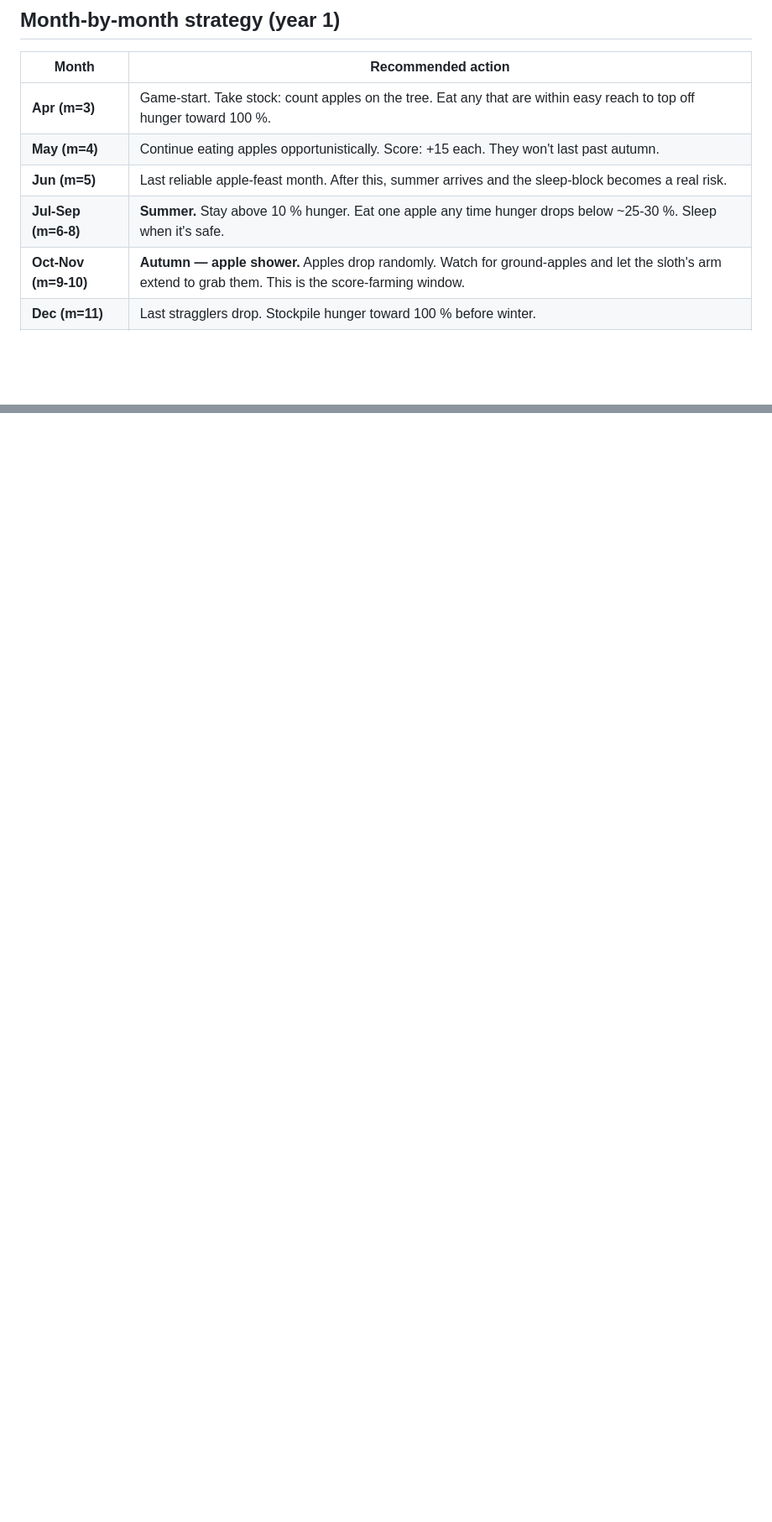
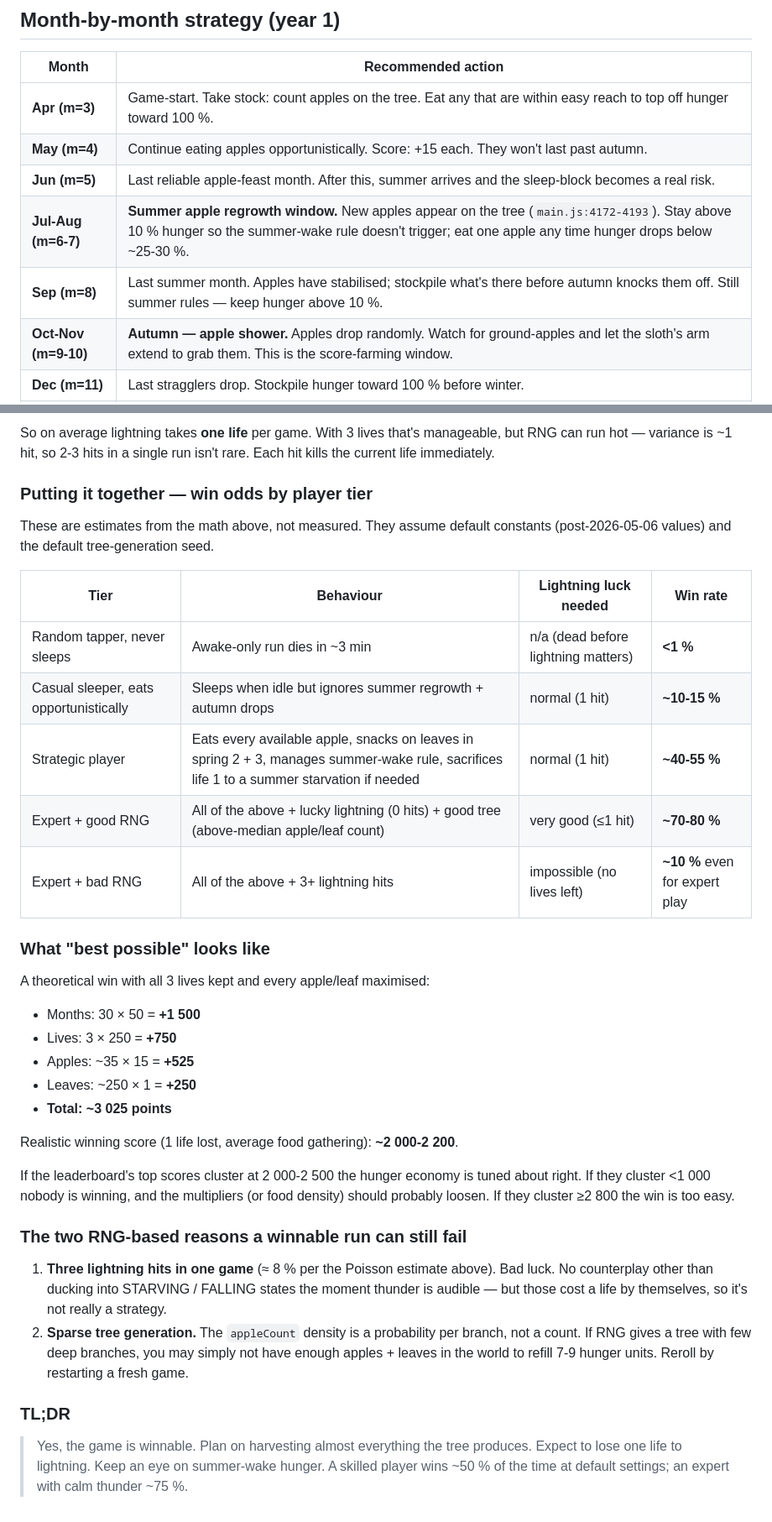
Before and after one commit to blurayne/slothlife, a Markdown page: GAMEPLAY.md, 2 parts joined by grey strips. Shown at 84% size. Rendered like a GitHub page; blank space fills up the shorter version.

```diff
--- a/GAMEPLAY.md
+++ b/GAMEPLAY.md
@@ -127,7 +127,8 @@ do not.
 | **Apr (m=3)** | Game-start. Take stock: count apples on the tree. Eat any that are within easy reach to top off hunger toward 100 %. |
 | **May (m=4)** | Continue eating apples opportunistically. Score: +15 each. They won't last past autumn. |
 | **Jun (m=5)** | Last reliable apple-feast month. After this, summer arrives and the sleep-block becomes a real risk. |
-| **Jul-Sep (m=6-8)** | **Summer.** Stay above 10 % hunger. Eat one apple any time hunger drops below ~25-30 %. Sleep when it's safe. |
+| **Jul-Aug (m=6-7)** | **Summer apple regrowth window.** New apples appear on the tree (`main.js:4172-4193`). Stay above 10 % hunger so the summer-wake rule doesn't trigger; eat one apple any time hunger drops below ~25-30 %. |
+| **Sep (m=8)** | Last summer month. Apples have stabilised; stockpile what's there before autumn knocks them off. Still summer rules — keep hunger above 10 %. |
 | **Oct-Nov (m=9-10)** | **Autumn — apple shower.** Apples drop randomly. Watch for ground-apples and let the sloth's arm extend to grab them. This is the score-farming window. |
 | **Dec (m=11)** | Last stragglers drop. Stockpile hunger toward 100 % before winter. |
 | **Jan-Feb (m=0-1)** | **Winter.** Tree is bare. Pure sleep. Survive on the autumn stockpile. |
@@ -215,0 +277,59 @@ If those drift, the numeric tables above need a refresh.
+So on average lightning takes **one life** per game. With 3
+lives that's manageable, but RNG can run hot — variance is
+~1 hit, so 2-3 hits in a single run isn't rare. Each hit kills
+the current life immediately.
+
+### Putting it together — win odds by player tier
+
+These are estimates from the math above, not measured. They
+assume default constants (post-2026-05-06 values) and the
+default tree-generation seed.
+
+| Tier | Behaviour | Lightning luck needed | Win rate |
+|---|---|---|---|
+| Random tapper, never sleeps | Awake-only run dies in ~3 min | n/a (dead before lightning matters) | **<1 %** |
+| Casual sleeper, eats opportunistically | Sleeps when idle but ignores summer regrowth + autumn drops | normal (1 hit) | **~10-15 %** |
+| Strategic player | Eats every available apple, snacks on leaves in spring 2 + 3, manages summer-wake rule, sacrifices life 1 to a summer starvation if needed | normal (1 hit) | **~40-55 %** |
+| Expert + good RNG | All of the above + lucky lightning (0 hits) + good tree (above-median apple/leaf count) | very good (≤1 hit) | **~70-80 %** |
+| Expert + bad RNG | All of the above + 3+ lightning hits | impossible (no lives left) | **~10 %** even for expert play |
+
+### What "best possible" looks like
+
+A theoretical win with all 3 lives kept and every apple/leaf
+maximised:
+
+- Months: 30 × 50 = **+1 500**
+- Lives: 3 × 250 = **+750**
+- Apples: ~35 × 15 = **+525**
+- Leaves: ~250 × 1 = **+250**
+- **Total: ~3 025 points**
+
+Realistic winning score (1 life lost, average food gathering):
+**~2 000-2 200**.
+
+If the leaderboard's top scores cluster at 2 000-2 500 the
+hunger economy is tuned about right. If they cluster <1 000
+nobody is winning, and the multipliers (or food density)
+should probably loosen. If they cluster ≥2 800 the win is too
+easy.
+
+### The two RNG-based reasons a winnable run can still fail
+
+1. **Three lightning hits in one game** (≈ 8 % per the Poisson
+   estimate above). Bad luck. No counterplay other than ducking
+   into STARVING / FALLING states the moment thunder is audible
+   — but those cost a life by themselves, so it's not really a
+   strategy.
+2. **Sparse tree generation.** The `appleCount` density is a
+   probability per branch, not a count. If RNG gives a tree
+   with few deep branches, you may simply not have enough
+   apples + leaves in the world to refill 7-9 hunger units.
+   Reroll by restarting a fresh game.
+
+### TL;DR
+
+> Yes, the game is winnable. Plan on harvesting almost
+> everything the tree produces. Expect to lose one life to
+> lightning. Keep an eye on summer-wake hunger. A skilled
+> player wins ~50 % of the time at default settings; an expert
+> with calm thunder ~75 %.
```
Also changed, not shown: other parts of GAMEPLAY.md (+62 -2 lines).
